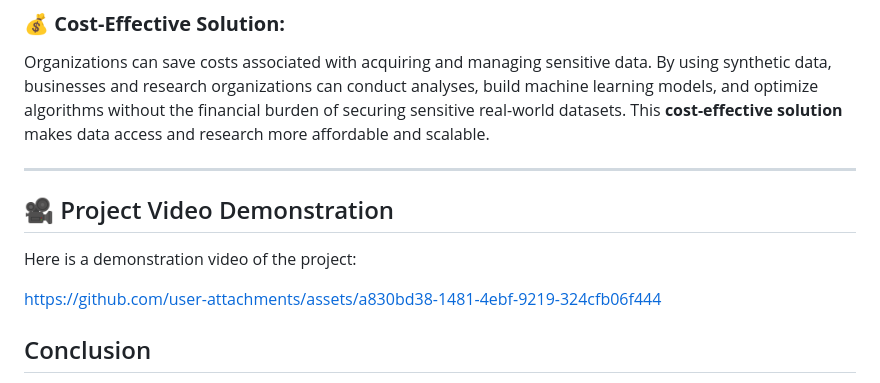
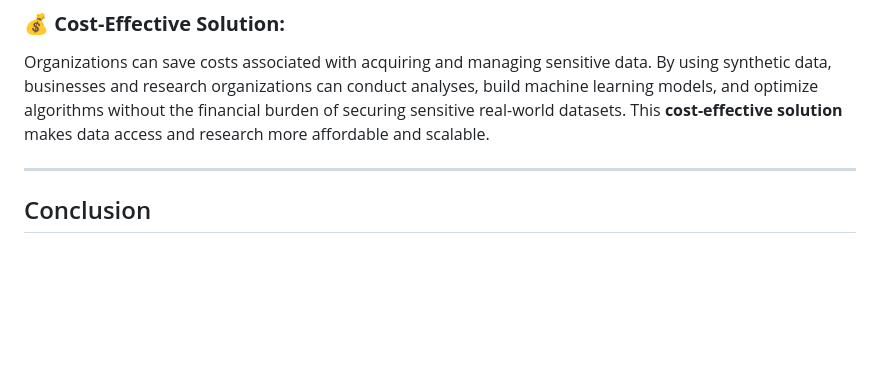
Before and after one commit to lokesh-kummari/Synthetic_Data_Generator, a Markdown page: readme.md, the part around the change. GitHub-like rendering; blank space fills up the shorter version.

```diff
--- a/readme.md
+++ b/readme.md
@@ -133,14 +133,6 @@ Organizations can save costs associated with acquiring and managing sensitive da
 
 ---
 
-## 🎥 Project Video Demonstration
-
-Here is a demonstration video of the project:
-
-
-
-https://github.com/user-attachments/assets/a830bd38-1481-4ebf-9219-324cfb06f444
-
 
 
 ## Conclusion
```
